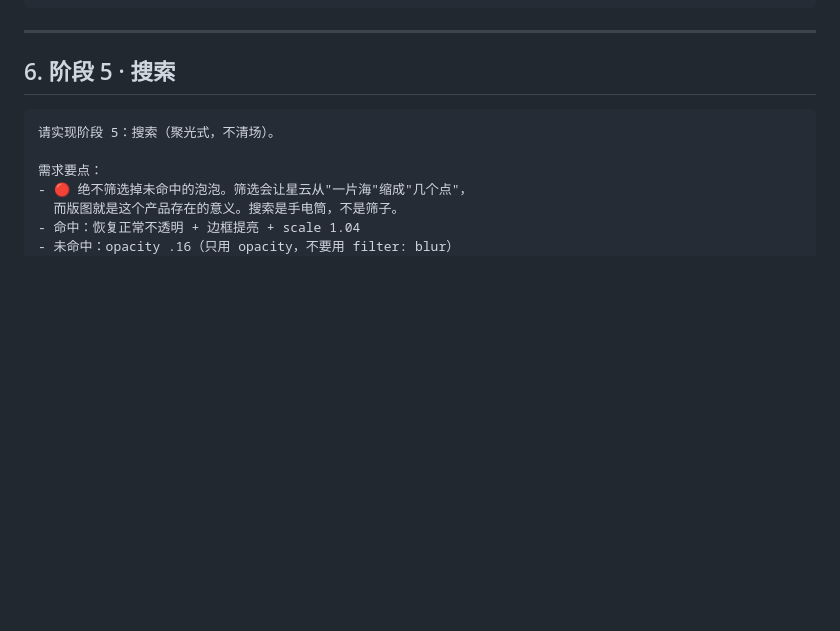
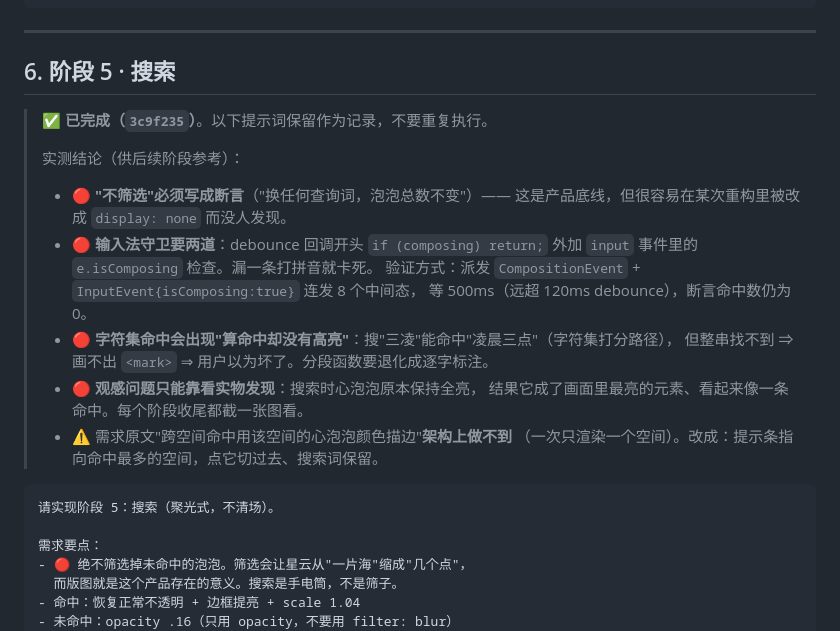
Before and after one commit to fivedollar0708/ideas, a Markdown page: AI-PROMPTS.md, the part around the change. Rendered like a GitHub page; blank space fills up the shorter version.

Commit message:
文档: 阶段5 完成记录 + 输入法守卫/不清场断言/字符集标注等实测结论

````diff
--- a/AI-PROMPTS.md
+++ b/AI-PROMPTS.md
@@ -282,6 +282,22 @@
 ---
 
 ## 6. 阶段 5 · 搜索
+
+> ✅ **已完成（`3c9f235`）**。以下提示词保留作为记录，不要重复执行。
+>
+> 实测结论（供后续阶段参考）：
+> - 🔴 **"不筛选"必须写成断言**（"换任何查询词，泡泡总数不变"）——
+>   这是产品底线，但很容易在某次重构里被改成 `display: none` 而没人发现。
+> - 🔴 **输入法守卫要两道**：debounce 回调开头 `if (composing) return;`
+>   外加 `input` 事件里的 `e.isComposing` 检查。漏一条打拼音就卡死。
+>   验证方式：派发 `CompositionEvent` + `InputEvent{isComposing:true}` 连发 8 个中间态，
+>   等 500ms（远超 120ms debounce），断言命中数仍为 0。
+> - 🔴 **字符集命中会出现"算命中却没有高亮"**：搜"三凌"能命中"凌晨三点"（字符集打分路径），
+>   但整串找不到 ⇒ 画不出 `<mark>` ⇒ 用户以为坏了。分段函数要退化成逐字标注。
+> - 🔴 **观感问题只能靠看实物发现**：搜索时心泡泡原本保持全亮，
+>   结果它成了画面里最亮的元素、看起来像一条命中。每个阶段收尾都截一张图看。
+> - ⚠️ 需求原文"跨空间命中用该空间的心泡泡颜色描边"**架构上做不到**
+>   （一次只渲染一个空间）。改成：提示条指向命中最多的空间，点它切过去、搜索词保留。
 
 ```
 请实现阶段 5：搜索（聚光式，不清场）。
````
Also changed, not shown: PROJECT-SPEC.md (+1 -1 lines).
